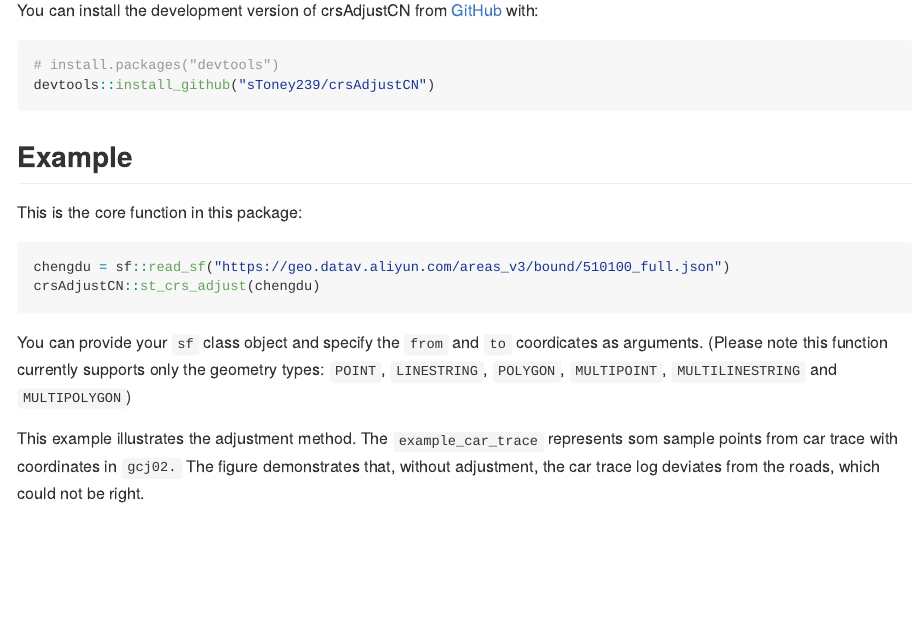
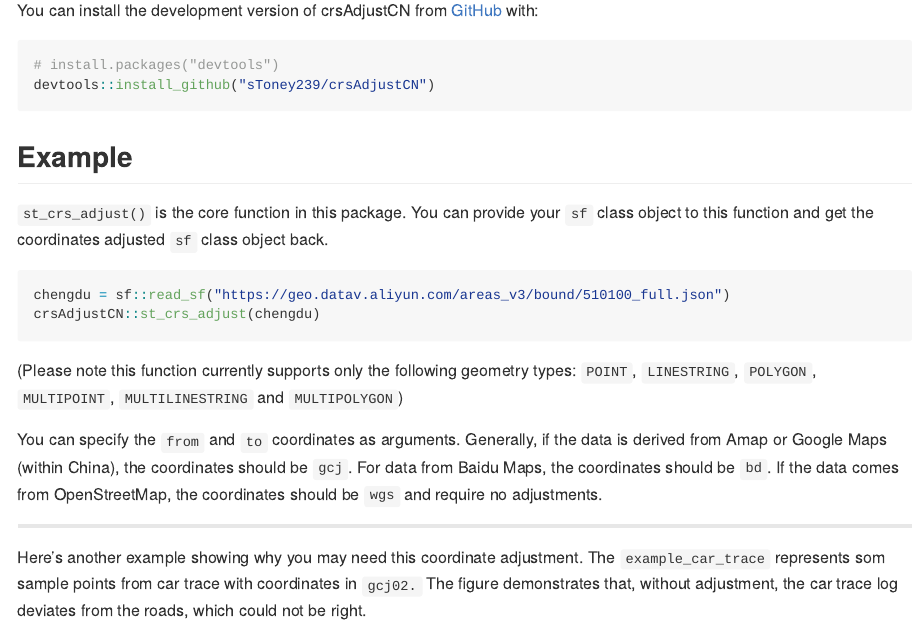
Before and after one commit to sToney239/crsAdjustCN, an R Markdown document (README.Rmd): the page in a window 1100 px wide, from 330 px down. The pictures show the output file README.md that the author committed with the source, drawn offline in the style of GitHub; long lines of code are wrapped; badge pictures from the web are left out.

Commit message:
readme update

````diff
--- a/README.Rmd
+++ b/README.Rmd
@@ -37,15 +37,18 @@ devtools::install_github("sToney239/crsAdjustCN")
 
 ## Example
 
-This is the core function in this package:
+`st_crs_adjust()` is the core function in this package. You can provide your `sf` class object to this function and get the coordinates adjusted `sf` class object back.
 ```{r, eval=FALSE}
 chengdu = sf::read_sf("https://geo.datav.aliyun.com/areas_v3/bound/510100_full.json")
 crsAdjustCN::st_crs_adjust(chengdu)
 ```
+ (Please note this function currently supports only the following geometry types: `POINT`, `LINESTRING`, `POLYGON`, `MULTIPOINT`, `MULTILINESTRING` and `MULTIPOLYGON`)
 
-You can provide your `sf` class object and specify the `from` and `to` coordicates as arguments. (Please note this function currently supports only the geometry types: `POINT`, `LINESTRING`, `POLYGON`, `MULTIPOINT`, `MULTILINESTRING` and `MULTIPOLYGON`)
+You can specify the `from` and `to` coordinates as arguments. Generally, if the data is derived from Amap or Google Maps (within China), the coordinates should be `gcj`. For data from Baidu Maps, the coordinates should be `bd`. If the data comes from OpenStreetMap, the coordinates should be `wgs` and require no adjustments.
 
-This example illustrates the adjustment method. The `example_car_trace` represents som sample points from car trace with coordinates in `gcj02.` The figure demonstrates that, without adjustment, the car trace log deviates from the roads, which could not be right.
+---
+
+Here's another example showing why you may need this coordinate adjustment. The `example_car_trace` represents som sample points from car trace with coordinates in `gcj02.` The figure demonstrates that, without adjustment, the car trace log deviates from the roads, which could not be right.
 
 ```{r, fig.width=6, fig.height=3, dpi=300}
 library(crsAdjustCN)
````
Also changed, not shown: README.md.
